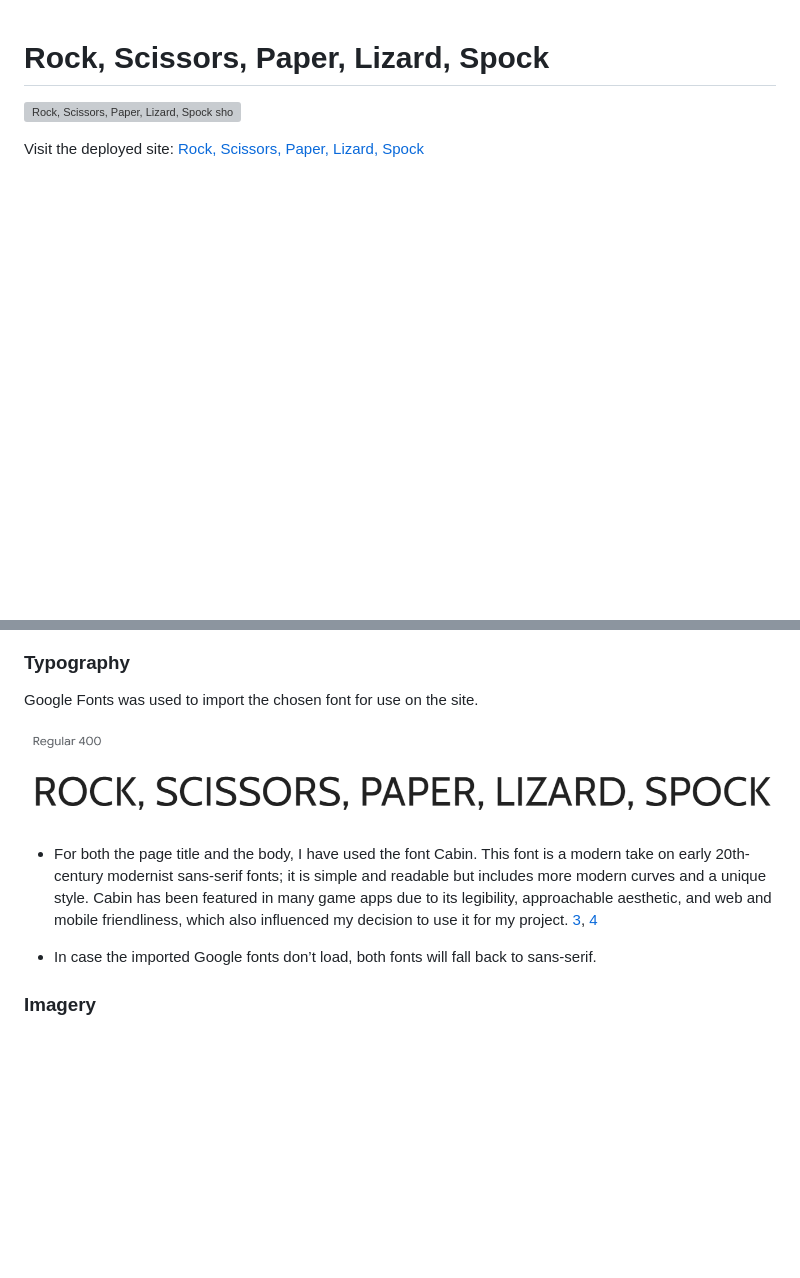
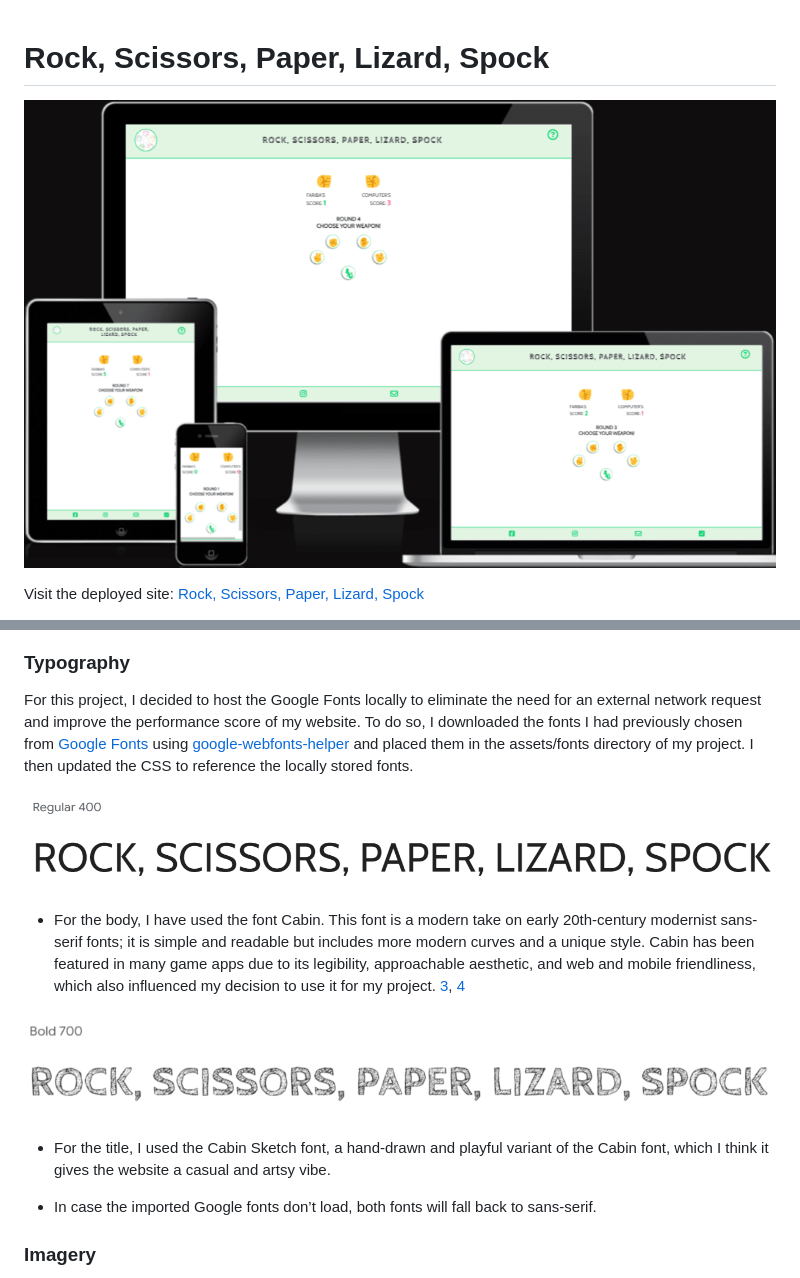
Before and after one commit to Fariba-Kamani/rockScissorsPaperLizardSpock, a Markdown page: README.md, 2 parts joined by grey strips. Drawn GitHub-style; pictures changed too: assets/images/cabin-sketch-google-font.png (added), assets/images/responsive.png (added); blank space fills up the shorter version; grey boxes are pictures that could not be loaded.

```diff
--- a/README.md
+++ b/README.md
@@ -1,6 +1,6 @@
 # Rock, Scissors, Paper, Lizard, Spock
 
-![Rock, Scissors, Paper, Lizard, Spock shown on a variety of screen sizes]()
+![Rock, Scissors, Paper, Lizard, Spock shown on a variety of screen sizes](assets/images/responsive.png)
 
 Visit the deployed site: [Rock, Scissors, Paper, Lizard, Spock](https://fariba-kamani.github.io/rockScissorsPaperLizardSpock/)
 
@@ -96,11 +95,15 @@ Finally, rgb(79, 79, 91) has been used to add shadow and dimension to the game c
 
 ### Typography
 
-Google Fonts was used to import the chosen font for use on the site.
+For this project, I decided to host the Google Fonts locally to eliminate the need for an external network request and improve the performance score of my website. To do so, I downloaded the fonts I had previously chosen from [Google Fonts](https://fonts.google.com/) using [google-webfonts-helper](https://gwfh.mranftl.com/fonts) and placed them in the assets/fonts directory of my project. I then updated the CSS to reference the locally stored fonts.
 
 ![Cabin Font Example](assets/images/cabin-font-example.png)
 
-* For both the page title and the body, I have used the font Cabin. This font is a modern take on early 20th-century modernist sans-serif fonts; it is simple and readable but includes more modern curves and a unique style. Cabin has been featured in many game apps due to its legibility, approachable aesthetic, and web and mobile friendliness, which also influenced my decision to use it for my project. [3](https://fonts.google.com/specimen/Cabin/about), [4](https://github.com/impallari/Cabin)
+* For the body, I have used the font Cabin. This font is a modern take on early 20th-century modernist sans-serif fonts; it is simple and readable but includes more modern curves and a unique style. Cabin has been featured in many game apps due to its legibility, approachable aesthetic, and web and mobile friendliness, which also influenced my decision to use it for my project. [3](https://fonts.google.com/specimen/Cabin/about), [4](https://github.com/impallari/Cabin)
+
+![Cabin Sketch Font Example](assets/images/cabin-sketch-google-font.png)
+
+* For the title, I used the Cabin Sketch font, a hand-drawn and playful variant of the Cabin font, which I think it gives the website a casual and artsy vibe.
 
 * In case the imported Google fonts don’t load, both fonts will fall back to sans-serif.
 
```
Also changed, not shown: other parts of README.md (+5 -6 lines), assets/images/responsive-game.png (added), assets/images/responsive-login.png (added).
